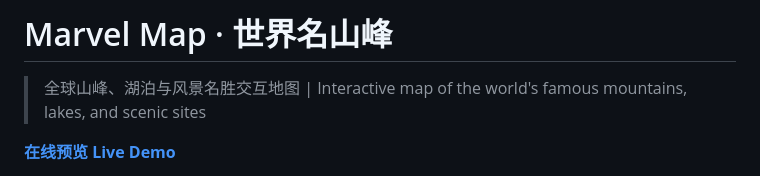
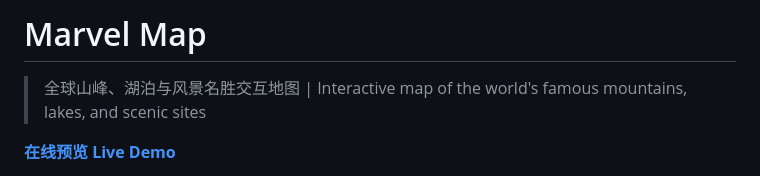
Before and after one commit to YINXIAOHAI/marvel-map, a Markdown page: README.md, the part around the change. Drawn GitHub-style.

Commit message:
Update README.md to remove subtitle
Removed the Chinese subtitle from the README.

```diff
--- a/README.md
+++ b/README.md
@@ -1,4 +1,4 @@
-# Marvel Map · 世界名山峰
+# Marvel Map
 
 > 全球山峰、湖泊与风景名胜交互地图 | Interactive map of the world's famous mountains, lakes, and scenic sites
 
```
